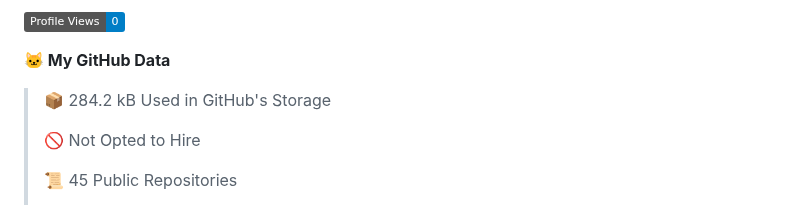
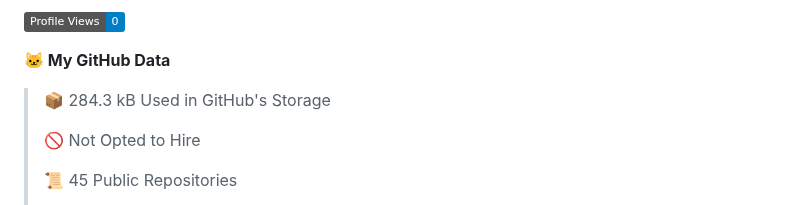
Before and after one commit to phanijsp/phanijsp, a Markdown page: README.md, the part around one of its changes. Drawn GitHub-style; badges without logos.

```diff
--- a/README.md
+++ b/README.md
@@ -5,7 +5,7 @@
 
 **🐱 My GitHub Data**
 
-> 📦 284.2 kB Used in GitHub's Storage
+> 📦 284.3 kB Used in GitHub's Storage
  >
 > 🚫 Not Opted to Hire
  >
```
Also changed, not shown: other parts of README.md (+1 -1 lines).
